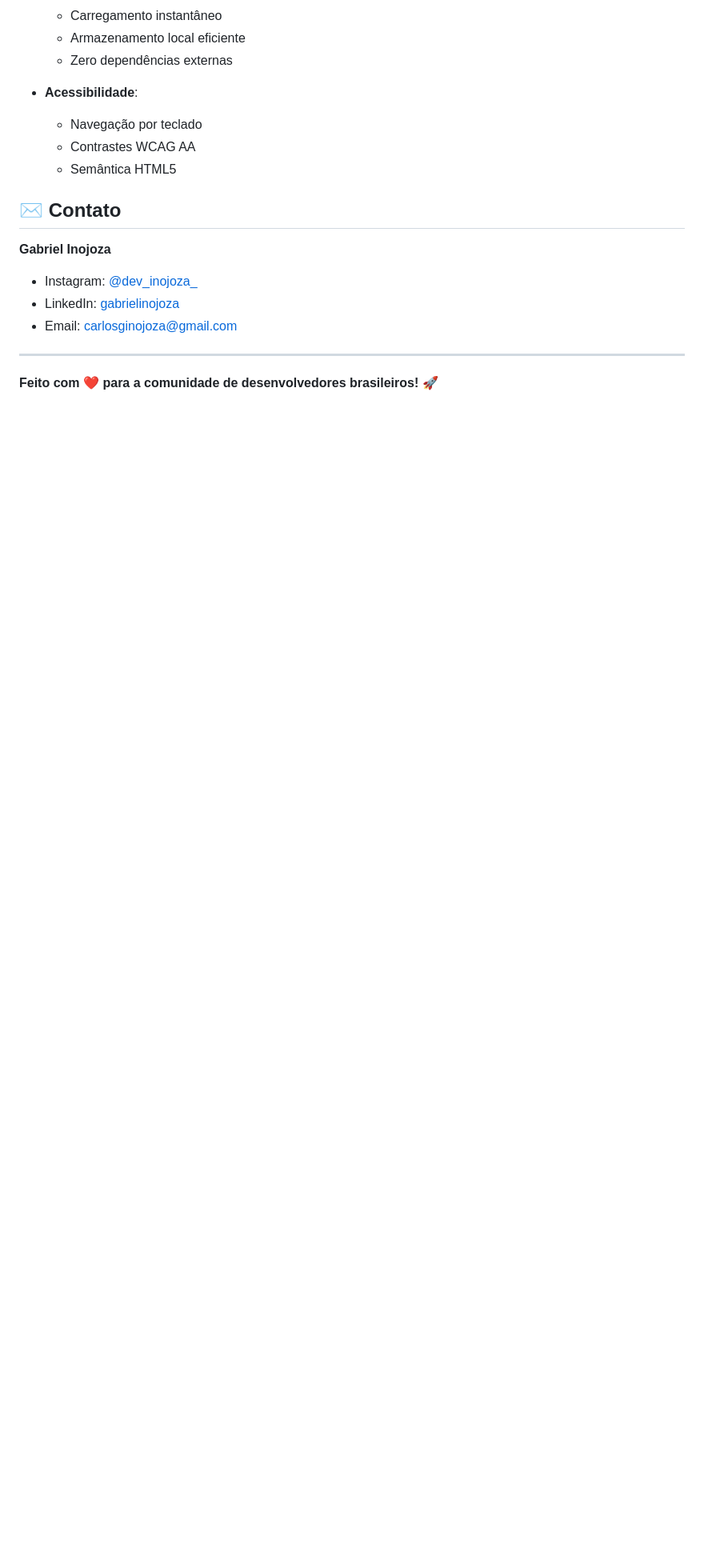
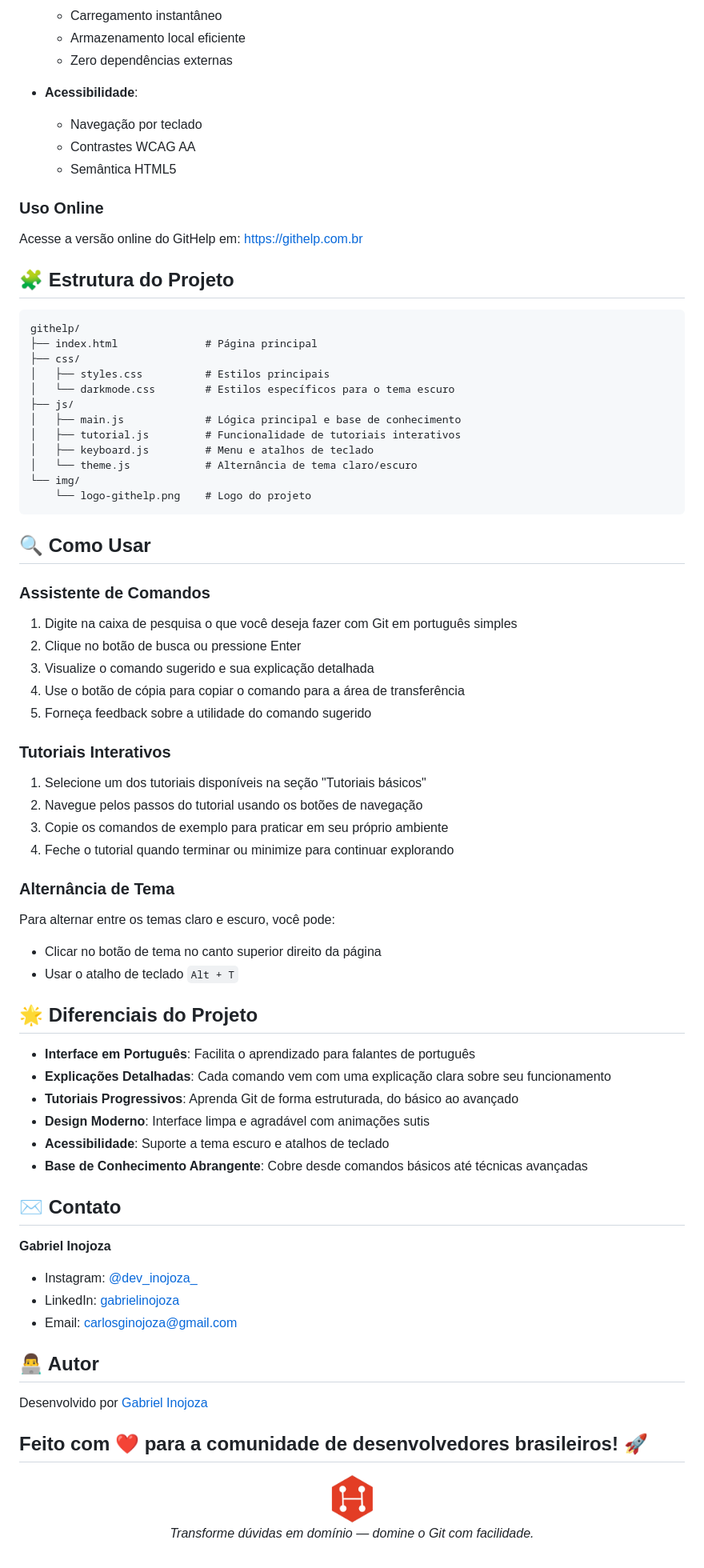
Before and after one commit to Inojoza28/GitHelp, a Markdown page: README.md, the part around one of its changes. Shown at 80% size. Rendered like a GitHub page; blank space fills up the shorter version.

````diff
--- a/README.md
+++ b/README.md
@@ -94,6 +115,59 @@ O GitHelp possui uma extensa base de comandos com mais de 50 operações mapeada
   - Contrastes WCAG AA
   - Semântica HTML5
 
+### Uso Online
+
+Acesse a versão online do GitHelp em: [https://githelp.com.br](https://githelp.com.br)
+
+## 🧩 Estrutura do Projeto
+
+```
+githelp/
+├── index.html              # Página principal
+├── css/
+│   ├── styles.css          # Estilos principais
+│   └── darkmode.css        # Estilos específicos para o tema escuro
+├── js/
+│   ├── main.js             # Lógica principal e base de conhecimento
+│   ├── tutorial.js         # Funcionalidade de tutoriais interativos
+│   ├── keyboard.js         # Menu e atalhos de teclado
+│   └── theme.js            # Alternância de tema claro/escuro
+└── img/
+    └── logo-githelp.png    # Logo do projeto
+```
+
+## 🔍 Como Usar
+
+### Assistente de Comandos
+
+1. Digite na caixa de pesquisa o que você deseja fazer com Git em português simples
+2. Clique no botão de busca ou pressione Enter
+3. Visualize o comando sugerido e sua explicação detalhada
+4. Use o botão de cópia para copiar o comando para a área de transferência
+5. Forneça feedback sobre a utilidade do comando sugerido
+
+### Tutoriais Interativos
+
+1. Selecione um dos tutoriais disponíveis na seção "Tutoriais básicos"
+2. Navegue pelos passos do tutorial usando os botões de navegação
+3. Copie os comandos de exemplo para praticar em seu próprio ambiente
+4. Feche o tutorial quando terminar ou minimize para continuar explorando
+
+### Alternância de Tema
+
+Para alternar entre os temas claro e escuro, você pode:
+- Clicar no botão de tema no canto superior direito da página
+- Usar o atalho de teclado `Alt + T`
+
+## 🌟 Diferenciais do Projeto
+
+- **Interface em Português**: Facilita o aprendizado para falantes de português
+- **Explicações Detalhadas**: Cada comando vem com uma explicação clara sobre seu funcionamento
+- **Tutoriais Progressivos**: Aprenda Git de forma estruturada, do básico ao avançado
+- **Design Moderno**: Interface limpa e agradável com animações sutis
+- **Acessibilidade**: Suporte a tema escuro e atalhos de teclado
+- **Base de Conhecimento Abrangente**: Cobre desde comandos básicos até técnicas avançadas
+
 
 ## ✉️ Contato
 
@@ -102,6 +176,16 @@ O GitHelp possui uma extensa base de comandos com mais de 50 operações mapeada
 - LinkedIn: [gabrielinojoza](https://www.linkedin.com/in/gabrielinojoza/)
 - Email: carlosginojoza@gmail.com
 
+## 👨‍💻 Autor
+
+Desenvolvido por [Gabriel Inojoza](https://github.com/inojoza28)
+
+
+**Feito com ❤️ para a comunidade de desenvolvedores brasileiros!** 🚀
 ---
 
-**Feito com ❤️ para a comunidade de desenvolvedores brasileiros!** 🚀
+<p align="center">
+  <img src="img/logo-githelp.png" alt="GitHelp Logo" width="60">
+  <br>
+  <em>Transforme dúvidas em domínio — domine o Git com facilidade.</em>
+</p>
````
Also changed, not shown: other parts of README.md (+64 -43 lines).
